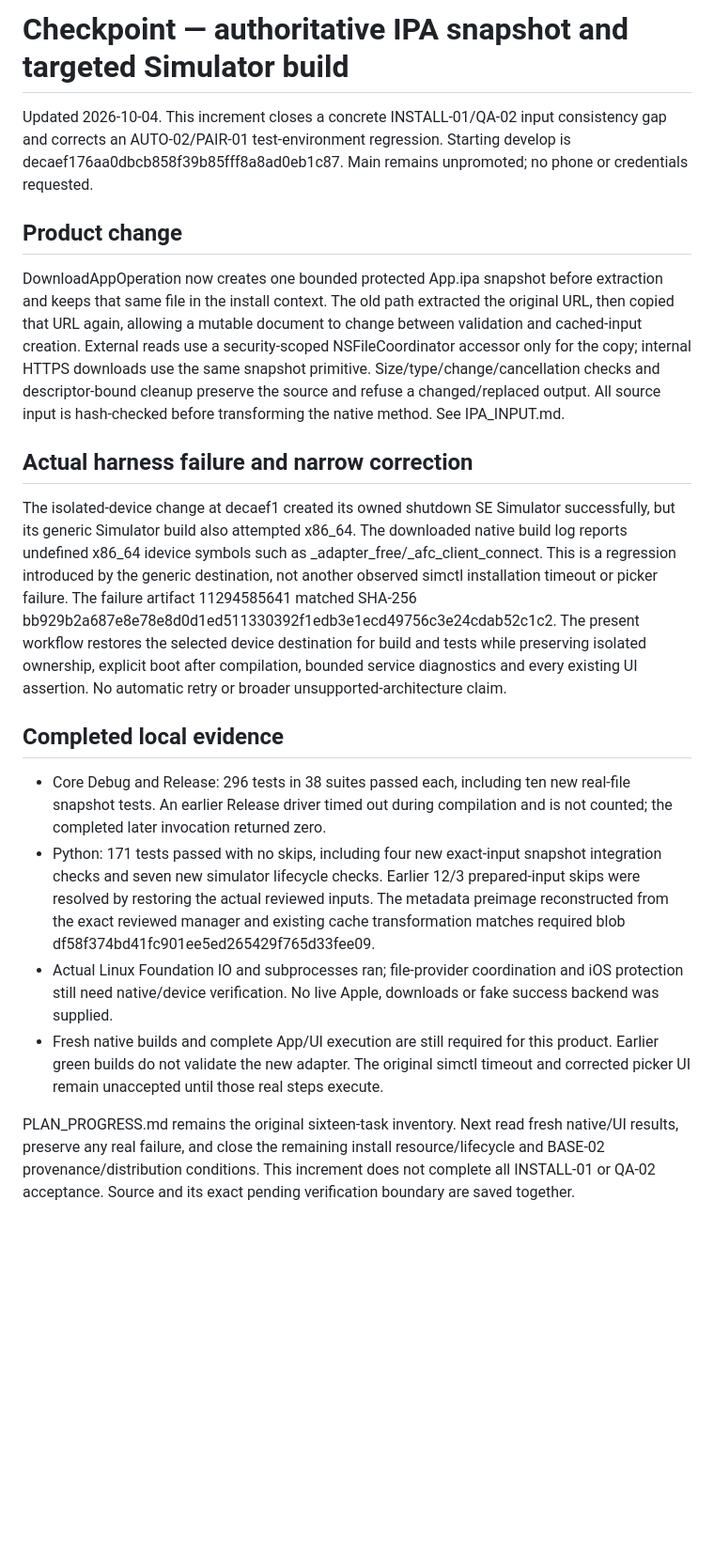
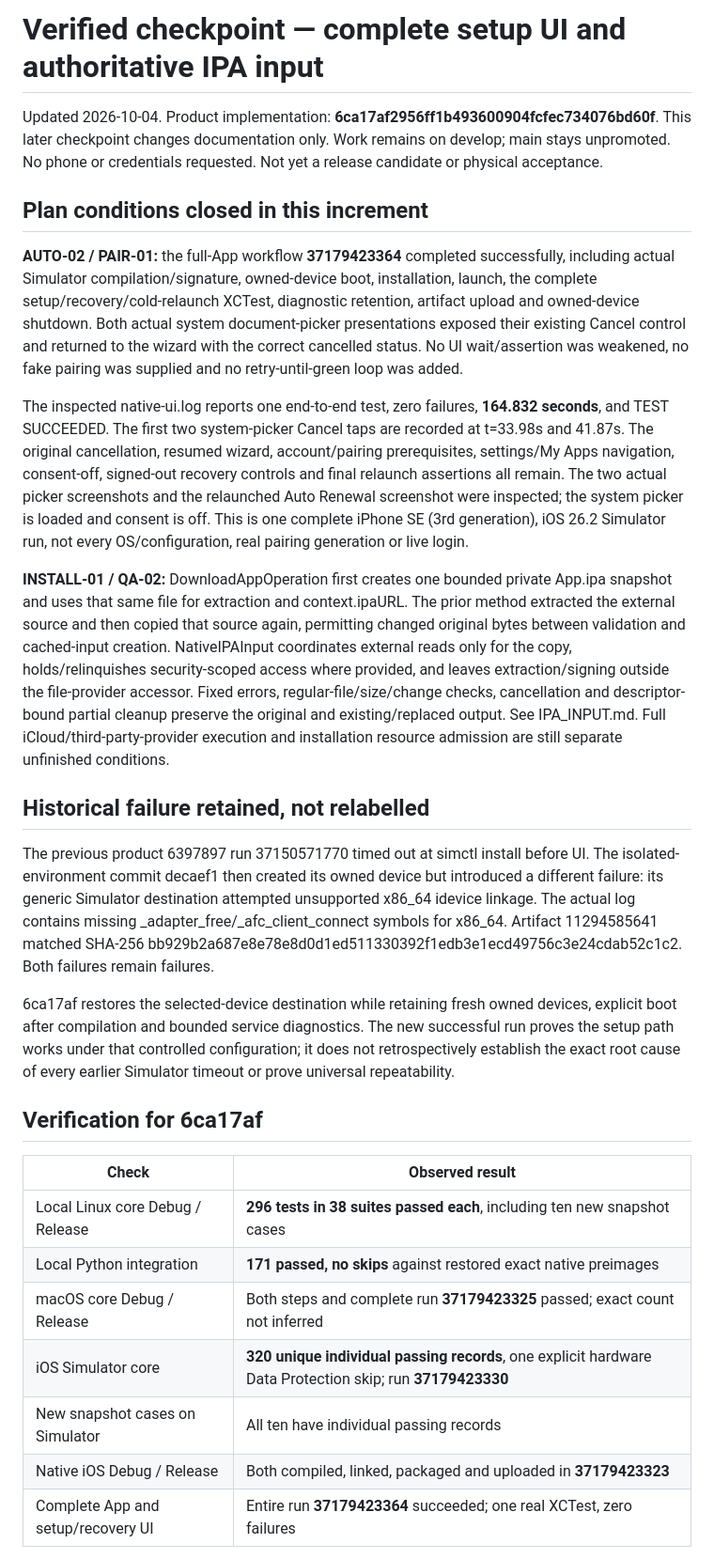
Before and after one commit to oskuhsiu/Tetherless, a Markdown page: docs/STATUS.md, the part around one of its changes. Shown at 94% size. GitHub-like rendering; blank space fills up the shorter version.

```diff
--- a/docs/STATUS.md
+++ b/docs/STATUS.md
@@ -1,20 +1,30 @@
-# Checkpoint — authoritative IPA snapshot and targeted Simulator build
+# Verified checkpoint — complete setup UI and authoritative IPA input
 
-Updated 2026-10-04. This increment closes a concrete INSTALL-01/QA-02 input consistency gap and corrects an AUTO-02/PAIR-01 test-environment regression. Starting develop is decaef176aa0dbcb858f39b85fff8a8ad0eb1c87. Main remains unpromoted; no phone or credentials requested.
+Updated 2026-10-04. Product implementation: **6ca17af2956ff1b493600904fcfec734076bd60f**. This later checkpoint changes documentation only. Work remains on develop; main stays unpromoted. No phone or credentials requested. Not yet a release candidate or physical acceptance.
 
-## Product change
+## Plan conditions closed in this increment
 
-DownloadAppOperation now creates one bounded protected App.ipa snapshot before extraction and keeps that same file in the install context. The old path extracted the original URL, then copied that URL again, allowing a mutable document to change between validation and cached-input creation. External reads use a security-scoped NSFileCoordinator accessor only for the copy; internal HTTPS downloads use the same snapshot primitive. Size/type/change/cancellation checks and descriptor-bound cleanup preserve the source and refuse a changed/replaced output. All source input is hash-checked before transforming the native method. See IPA_INPUT.md.
+**AUTO-02 / PAIR-01:** the full-App workflow **37179423364** completed successfully, including actual Simulator compilation/signature, owned-device boot, installation, launch, the complete setup/recovery/cold-relaunch XCTest, diagnostic retention, artifact upload and owned-device shutdown. Both actual system document-picker presentations exposed their existing Cancel control and returned to the wizard with the correct cancelled status. No UI wait/assertion was weakened, no fake pairing was supplied and no retry-until-green loop was added.
 
-## Actual harness failure and narrow correction
+The inspected native-ui.log reports one end-to-end test, zero failures, **164.832 seconds**, and TEST SUCCEEDED. The first two system-picker Cancel taps are recorded at t=33.98s and 41.87s. The original cancellation, resumed wizard, account/pairing prerequisites, settings/My Apps navigation, consent-off, signed-out recovery controls and final relaunch assertions all remain. The two actual picker screenshots and the relaunched Auto Renewal screenshot were inspected; the system picker is loaded and consent is off. This is one complete iPhone SE (3rd generation), iOS 26.2 Simulator run, not every OS/configuration, real pairing generation or live login.
 
-The isolated-device change at decaef1 created its owned shutdown SE Simulator successfully, but its generic Simulator build also attempted x86_64. The downloaded native build log reports undefined x86_64 idevice symbols such as _adapter_free/_afc_client_connect. This is a regression introduced by the generic destination, not another observed simctl installation timeout or picker failure. The failure artifact 11294585641 matched SHA-256 bb929b2a687e8e78e8d0d1ed511330392f1edb3e1ecd49756c3e24cdab52c1c2. The present workflow restores the selected device destination for build and tests while preserving isolated ownership, explicit boot after compilation, bounded service diagnostics and every existing UI assertion. No automatic retry or broader unsupported-architecture claim.
+**INSTALL-01 / QA-02:** DownloadAppOperation first creates one bounded private App.ipa snapshot and uses that same file for extraction and context.ipaURL. The prior method extracted the external source and then copied that source again, permitting changed original bytes between validation and cached-input creation. NativeIPAInput coordinates external reads only for the copy, holds/relinquishes security-scoped access where provided, and leaves extraction/signing outside the file-provider accessor. Fixed errors, regular-file/size/change checks, cancellation and descriptor-bound partial cleanup preserve the original and existing/replaced output. See IPA_INPUT.md. Full iCloud/third-party-provider execution and installation resource admission are still separate unfinished conditions.
 
-## Completed local evidence
+## Historical failure retained, not relabelled
 
-- Core Debug and Release: 296 tests in 38 suites passed each, including ten new real-file snapshot tests. An earlier Release driver timed out during compilation and is not counted; the completed later invocation returned zero.
-- Python: 171 tests passed with no skips, including four new exact-input snapshot integration checks and seven new simulator lifecycle checks. Earlier 12/3 prepared-input skips were resolved by restoring the actual reviewed inputs. The metadata preimage reconstructed from the exact reviewed manager and existing cache transformation matches required blob df58f374bd41fc901ee5ed265429f765d33fee09.
-- Actual Linux Foundation IO and subprocesses ran; file-provider coordination and iOS protection still need native/device verification. No live Apple, downloads or fake success backend was supplied.
-- Fresh native builds and complete App/UI execution are still required for this product. Earlier green builds do not validate the new adapter. The original simctl timeout and corrected picker UI remain unaccepted until those real steps execute.
+The previous product 6397897 run 37150571770 timed out at simctl install before UI. The isolated-environment commit decaef1 then created its owned device but introduced a different failure: its generic Simulator destination attempted unsupported x86_64 idevice linkage. The actual log contains missing _adapter_free/_afc_client_connect symbols for x86_64. Artifact 11294585641 matched SHA-256 bb929b2a687e8e78e8d0d1ed511330392f1edb3e1ecd49756c3e24cdab52c1c2. Both failures remain failures.
 
-PLAN_PROGRESS.md remains the original sixteen-task inventory. Next read fresh native/UI results, preserve any real failure, and close the remaining install resource/lifecycle and BASE-02 provenance/distribution conditions. This increment does not complete all INSTALL-01 or QA-02 acceptance. Source and its exact pending verification boundary are saved together.
+6ca17af restores the selected-device destination while retaining fresh owned devices, explicit boot after compilation and bounded service diagnostics. The new successful run proves the setup path works under that controlled configuration; it does not retrospectively establish the exact root cause of every earlier Simulator timeout or prove universal repeatability.
+
+## Verification for 6ca17af
+
+| Check | Observed result |
+| --- | --- |
+| Local Linux core Debug / Release | **296 tests in 38 suites passed each**, including ten new snapshot cases |
+| Local Python integration | **171 passed, no skips** against restored exact native preimages |
+| macOS core Debug / Release | Both steps and complete run **37179423325** passed; exact count not inferred |
+| iOS Simulator core | **320 unique individual passing records**, one explicit hardware Data Protection skip; run **37179423330** |
+| New snapshot cases on Simulator | All ten have individual passing records |
+| Native iOS Debug / Release | Both compiled, linked, packaged and uploaded in **37179423323** |
+| Complete App and setup/recovery UI | Entire run **37179423364** succeeded; one real XCTest, zero failures |
+
```
Also changed, not shown: other parts of docs/STATUS.md (+17 -0 lines), docs/PLAN_PROGRESS.md (+41 -44 lines).
